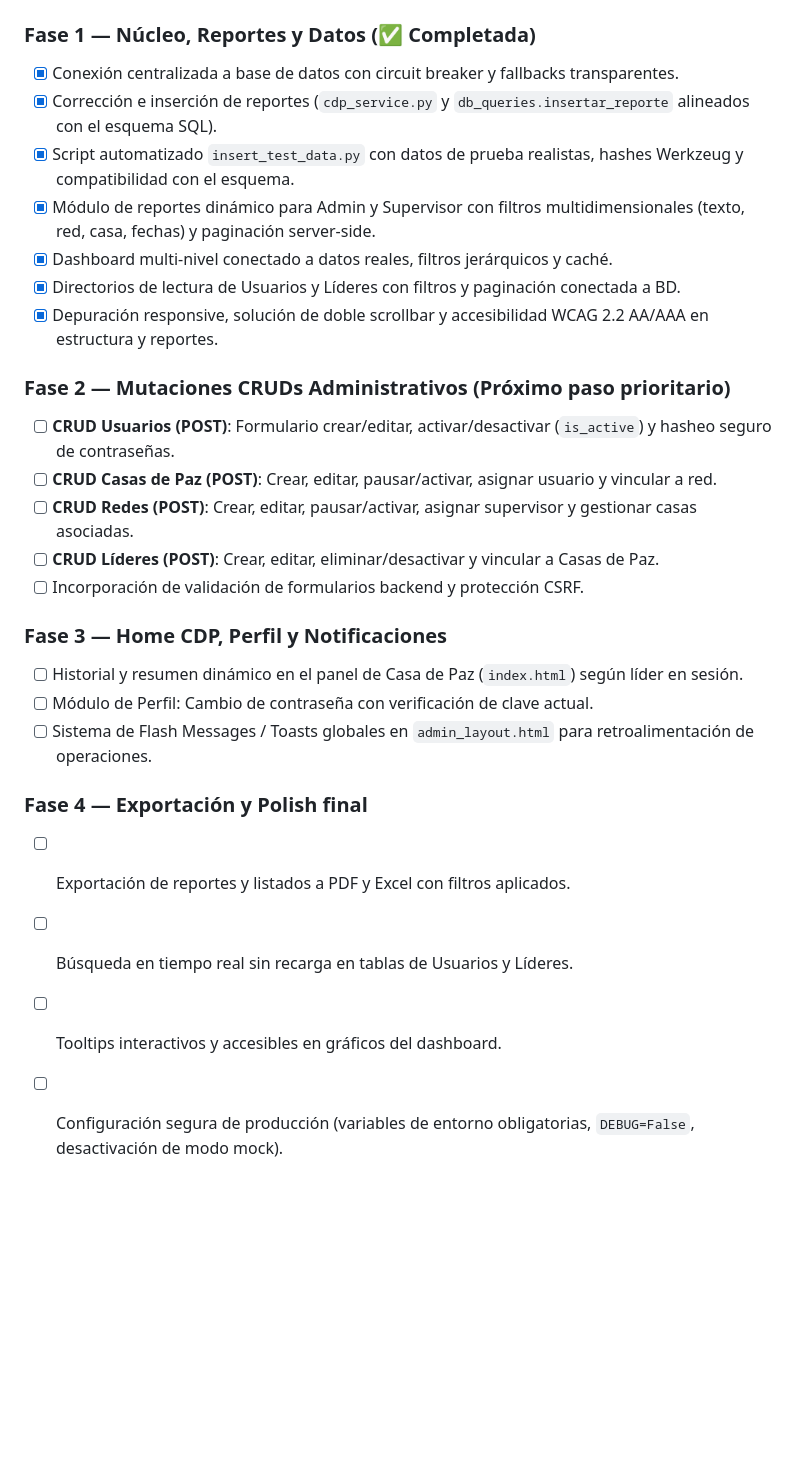
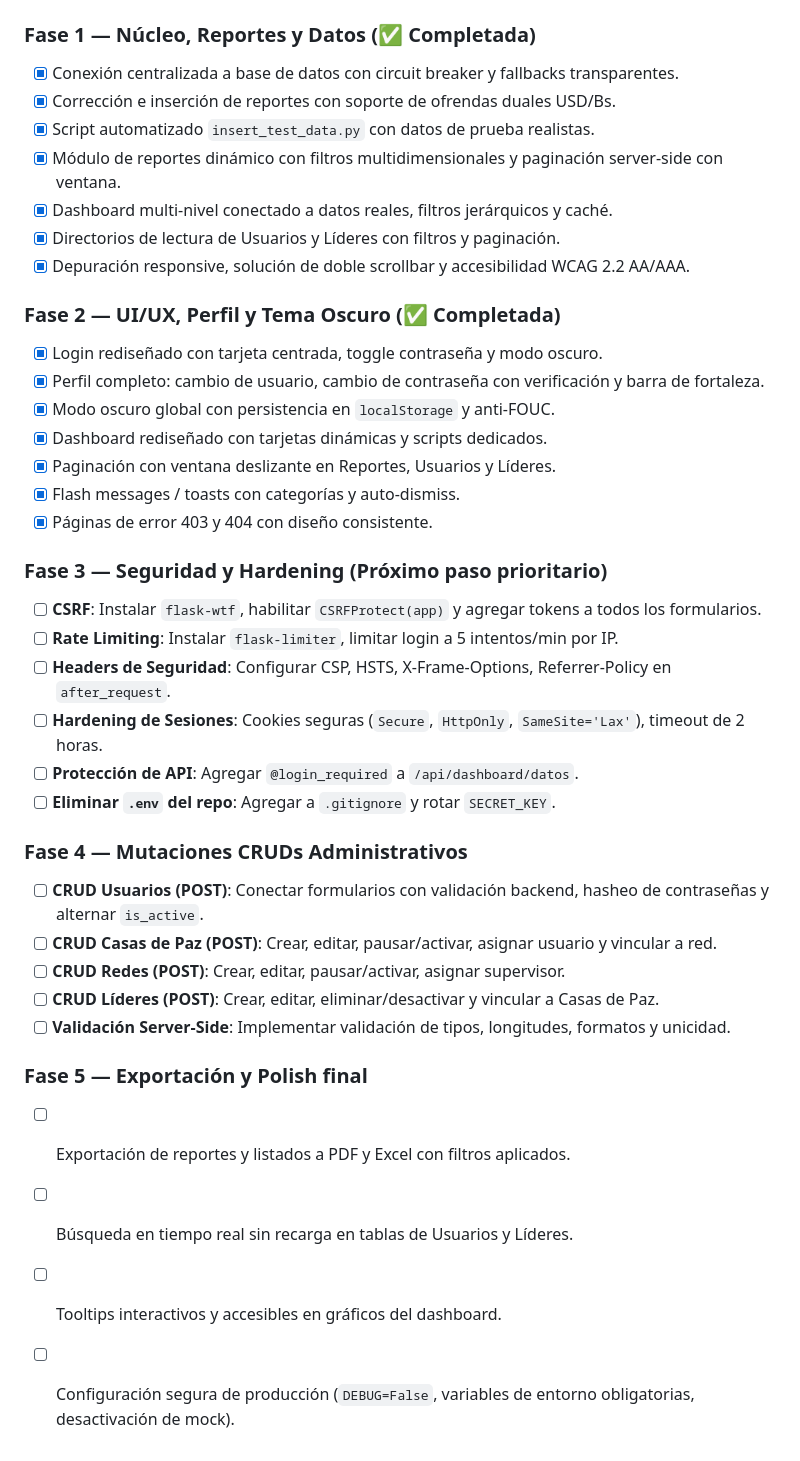
Before and after one commit to MauricioLS-022/Programa-servicio, a Markdown page: REQUERIMIENTOS.md, the part around one of its changes. Rendered like a GitHub page; blank space fills up the shorter version.

Commit message:
docs(requerimientos): actualizar estado de avances y agregar auditoría completa de seguridad

```diff
--- a/REQUERIMIENTOS.md
+++ b/REQUERIMIENTOS.md
@@ -199,27 +237,39 @@ CREATE TABLE `reporte` (
 
 ### Fase 1 — Núcleo, Reportes y Datos (✅ Completada)
 - [x] Conexión centralizada a base de datos con circuit breaker y fallbacks transparentes.
-- [x] Corrección e inserción de reportes (`cdp_service.py` y `db_queries.insertar_reporte` alineados con el esquema SQL).
-- [x] Script automatizado `insert_test_data.py` con datos de prueba realistas, hashes Werkzeug y compatibilidad con el esquema.
-- [x] Módulo de reportes dinámico para Admin y Supervisor con filtros multidimensionales (texto, red, casa, fechas) y paginación server-side.
+- [x] Corrección e inserción de reportes con soporte de ofrendas duales USD/Bs.
+- [x] Script automatizado `insert_test_data.py` con datos de prueba realistas.
+- [x] Módulo de reportes dinámico con filtros multidimensionales y paginación server-side con ventana.
 - [x] Dashboard multi-nivel conectado a datos reales, filtros jerárquicos y caché.
-- [x] Directorios de lectura de Usuarios y Líderes con filtros y paginación conectada a BD.
-- [x] Depuración responsive, solución de doble scrollbar y accesibilidad WCAG 2.2 AA/AAA en estructura y reportes.
+- [x] Directorios de lectura de Usuarios y Líderes con filtros y paginación.
+- [x] Depuración responsive, solución de doble scrollbar y accesibilidad WCAG 2.2 AA/AAA.
 
-### Fase 2 — Mutaciones CRUDs Administrativos (Próximo paso prioritario)
-- [ ] **CRUD Usuarios (POST)**: Formulario crear/editar, activar/desactivar (`is_active`) y hasheo seguro de contraseñas.
+### Fase 2 — UI/UX, Perfil y Tema Oscuro (✅ Completada)
+- [x] Login rediseñado con tarjeta centrada, toggle contraseña y modo oscuro.
+- [x] Perfil completo: cambio de usuario, cambio de contraseña con verificación y barra de fortaleza.
+- [x] Modo oscuro global con persistencia en `localStorage` y anti-FOUC.
+- [x] Dashboard rediseñado con tarjetas dinámicas y scripts dedicados.
+- [x] Paginación con ventana deslizante en Reportes, Usuarios y Líderes.
+- [x] Flash messages / toasts con categorías y auto-dismiss.
+- [x] Páginas de error 403 y 404 con diseño consistente.
+
+### Fase 3 — Seguridad y Hardening (Próximo paso prioritario)
+- [ ] **CSRF**: Instalar `flask-wtf`, habilitar `CSRFProtect(app)` y agregar tokens a todos los formularios.
+- [ ] **Rate Limiting**: Instalar `flask-limiter`, limitar login a 5 intentos/min por IP.
+- [ ] **Headers de Seguridad**: Configurar CSP, HSTS, X-Frame-Options, Referrer-Policy en `after_request`.
+- [ ] **Hardening de Sesiones**: Cookies seguras (`Secure`, `HttpOnly`, `SameSite='Lax'`), timeout de 2 horas.
+- [ ] **Protección de API**: Agregar `@login_required` a `/api/dashboard/datos`.
+- [ ] **Eliminar `.env` del repo**: Agregar a `.gitignore` y rotar `SECRET_KEY`.
+
+### Fase 4 — Mutaciones CRUDs Administrativos
+- [ ] **CRUD Usuarios (POST)**: Conectar formularios con validación backend, hasheo de contraseñas y alternar `is_active`.
 - [ ] **CRUD Casas de Paz (POST)**: Crear, editar, pausar/activar, asignar usuario y vincular a red.
-- [ ] **CRUD Redes (POST)**: Crear, editar, pausar/activar, asignar supervisor y gestionar casas asociadas.
+- [ ] **CRUD Redes (POST)**: Crear, editar, pausar/activar, asignar supervisor.
 - [ ] **CRUD Líderes (POST)**: Crear, editar, eliminar/desactivar y vincular a Casas de Paz.
-- [ ] Incorporación de validación de formularios backend y protección CSRF.
+- [ ] **Validación Server-Side**: Implementar validación de tipos, longitudes, formatos y unicidad.
 
-### Fase 3 — Home CDP, Perfil y Notificaciones
-- [ ] Historial y resumen dinámico en el panel de Casa de Paz (`index.html`) según líder en sesión.
-- [ ] Módulo de Perfil: Cambio de contraseña con verificación de clave actual.
-- [ ] Sistema de Flash Messages / Toasts globales en `admin_layout.html` para retroalimentación de operaciones.
-
-### Fase 4 — Exportación y Polish final
+### Fase 5 — Exportación y Polish final
 - [ ] Exportación de reportes y listados a PDF y Excel con filtros aplicados.
 - [ ] Búsqueda en tiempo real sin recarga en tablas de Usuarios y Líderes.
 - [ ] Tooltips interactivos y accesibles en gráficos del dashboard.
-- [ ] Configuración segura de producción (variables de entorno obligatorias, `DEBUG=False`, desactivación de modo mock).
+- [ ] Configuración segura de producción (`DEBUG=False`, variables de entorno obligatorias, desactivación de mock).
```
Also changed, not shown: other parts of REQUERIMIENTOS.md (+79 -41 lines).
